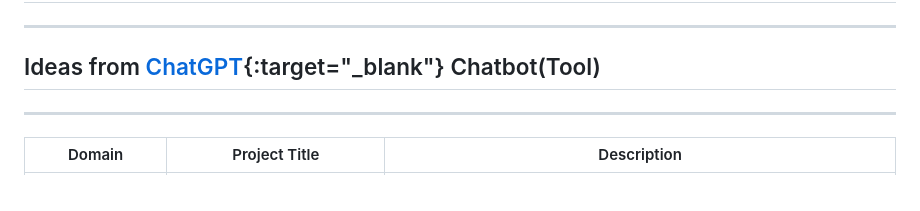
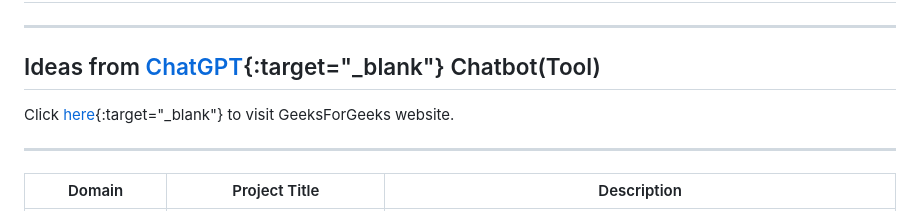
Before and after one commit to parimargu/knowledge-sharing, a Markdown page: Python/Projects_Mini-Projects_POCs/0_Python_Projects_Mini-Projects_POCs_README.md, the part around the change. Drawn GitHub-style.

```diff
--- a/Python/Projects_Mini-Projects_POCs/0_Python_Projects_Mini-Projects_POCs_README.md
+++ b/Python/Projects_Mini-Projects_POCs/0_Python_Projects_Mini-Projects_POCs_README.md
@@ -3,6 +3,8 @@
 ---
 
 ## Ideas from [ChatGPT](https://chatgpt.com/){:target="_blank"} Chatbot(Tool)
+
+Click [here](https://www.geeksforgeeks.org/){:target="_blank"} to visit GeeksForGeeks website.
 
 ---
 
```
